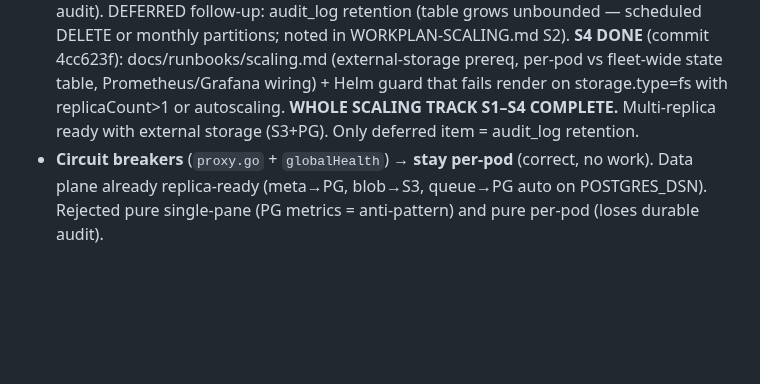
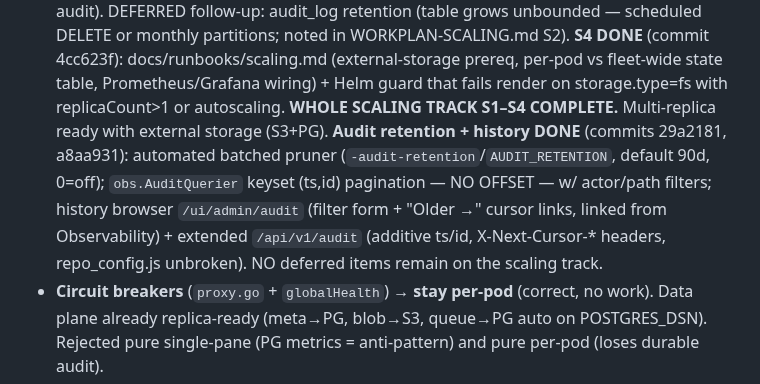
Before and after one commit to gkroken/forge, a Markdown page: memory/project_next_steps.md, the part around the change. GitHub-like rendering; blank space fills up the shorter version.

Commit message:
docs: audit retention automated + history browser; close scaling track
Co-Authored-By: Claude Opus 4.8 <noreply@anthropic.com>

```diff
--- a/memory/project_next_steps.md
+++ b/memory/project_next_steps.md
@@ -69,7 +69,12 @@ Three classes of per-pod control state → three homes:
   **S4 DONE** (commit 4cc623f): docs/runbooks/scaling.md (external-storage prereq, per-pod
   vs fleet-wide state table, Prometheus/Grafana wiring) + Helm guard that fails render on
   storage.type=fs with replicaCount>1 or autoscaling. **WHOLE SCALING TRACK S1–S4 COMPLETE.**
-  Multi-replica ready with external storage (S3+PG). Only deferred item = audit_log retention.
+  Multi-replica ready with external storage (S3+PG). **Audit retention + history DONE**
+  (commits 29a2181, a8aa931): automated batched pruner (`-audit-retention`/`AUDIT_RETENTION`,
+  default 90d, 0=off); `obs.AuditQuerier` keyset (ts,id) pagination — NO OFFSET — w/ actor/path
+  filters; history browser `/ui/admin/audit` (filter form + "Older →" cursor links, linked from
+  Observability) + extended `/api/v1/audit` (additive ts/id, X-Next-Cursor-* headers,
+  repo_config.js unbroken). NO deferred items remain on the scaling track.
 - **Circuit breakers** (`proxy.go` + `globalHealth`) → **stay per-pod** (correct, no work).
 Data plane already replica-ready (meta→PG, blob→S3, queue→PG auto on POSTGRES_DSN).
 Rejected pure single-pane (PG metrics = anti-pattern) and pure per-pod (loses durable audit).
```
Also changed, not shown: WORKPLAN-SCALING.md (+5 -3 lines), docs/runbooks/scaling.md (+5 -3 lines).
